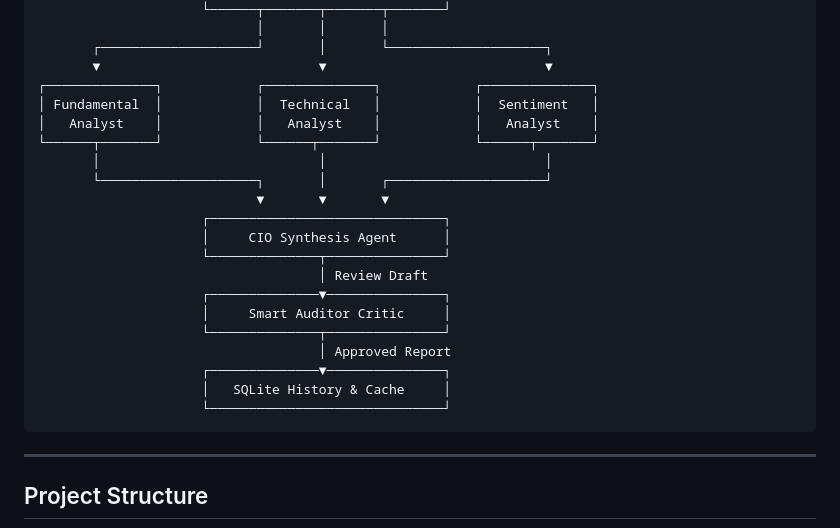
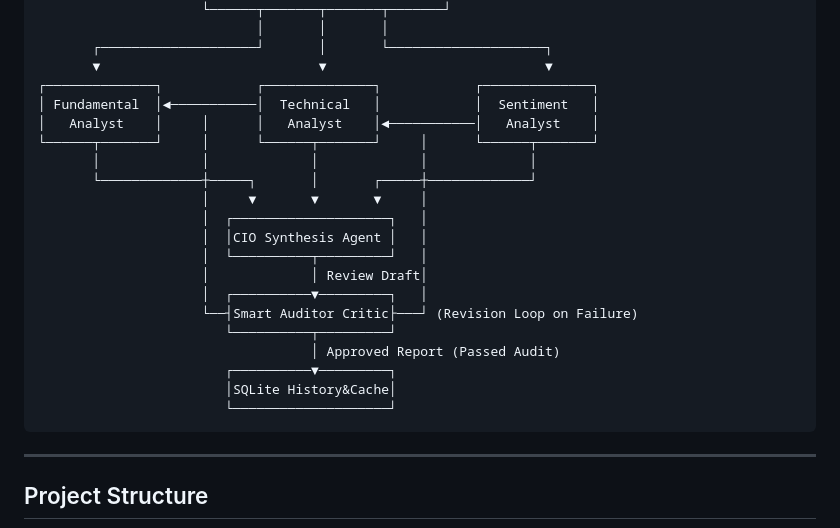
Before and after one commit to nvfus12/financial-analysis-agents, a Markdown page: README.md, the part around the change. GitHub-like rendering.

Commit message:
docs: Update architecture diagram in README to include Auditor Critic conditional branching and revision feedback loop

````diff
--- a/README.md
+++ b/README.md
@@ -61,23 +61,23 @@ FinAnalyst AI is a financial analysis application built with **FastAPI**, **Lang
        ┌────────────────────┘       │       └────────────────────┐
        ▼                            ▼                            ▼
 ┌──────────────┐            ┌──────────────┐            ┌──────────────┐
-│ Fundamental  │            │  Technical   │            │  Sentiment   │
-│   Analyst    │            │   Analyst    │            │   Analyst    │
-└──────┬───────┘            └──────┬───────┘            └──────┬───────┘
-       │                            │                            │
-       └────────────────────┐       │       ┌────────────────────┘
-                            ▼       ▼       ▼
-                     ┌──────────────────────────────┐
-                     │     CIO Synthesis Agent      │
-                     └──────────────┬───────────────┘
-                                    │ Review Draft
-                     ┌──────────────▼───────────────┐
-                     │     Smart Auditor Critic     │
-                     └──────────────┬───────────────┘
-                                    │ Approved Report
-                     ┌──────────────▼───────────────┐
-                     │   SQLite History & Cache     │
-                     └──────────────────────────────┘
+│ Fundamental  │◄───────────│  Technical   │            │  Sentiment   │
+│   Analyst    │     │      │   Analyst    │◄───────────│   Analyst    │
+└──────┬───────┘     │      └──────┬───────┘     │      └──────┬───────┘
+       │             │             │             │             │
+       └─────────────┼─────┐       │       ┌─────┼─────────────┘
+                     │     ▼       ▼       ▼     │
+                     │  ┌────────────────────┐   │
+                     │  │CIO Synthesis Agent │   │
+                     │  └──────────┬─────────┘   │
+                     │             │ Review Draft│
+                     │  ┌──────────▼─────────┐   │
+                     └──┤Smart Auditor Critic├───┘ (Revision Loop on Failure)
+                        └──────────┬─────────┘
+                                   │ Approved Report (Passed Audit)
+                        ┌──────────▼─────────┐
+                        │SQLite History&Cache│
+                        └────────────────────┘
 ```
 
 ---
````
